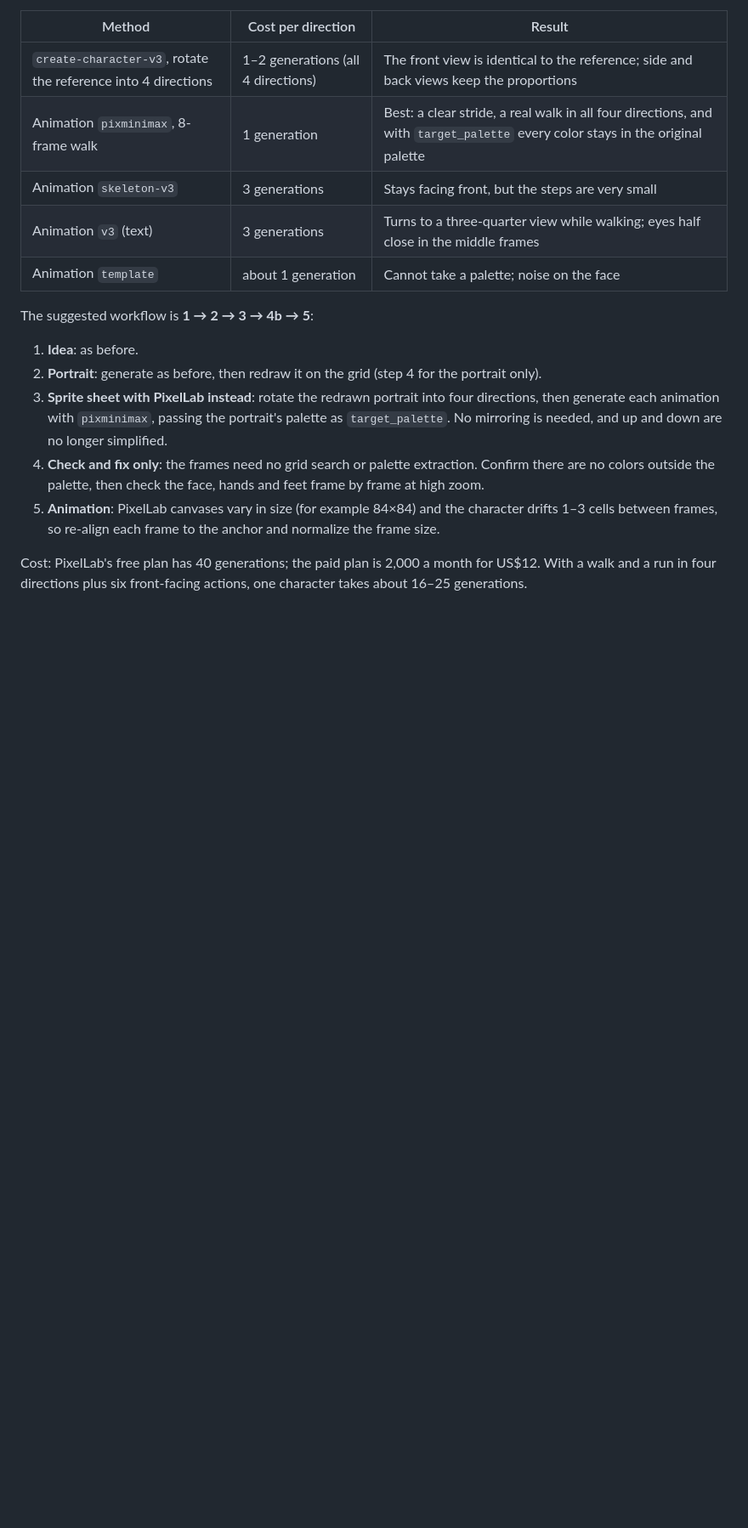
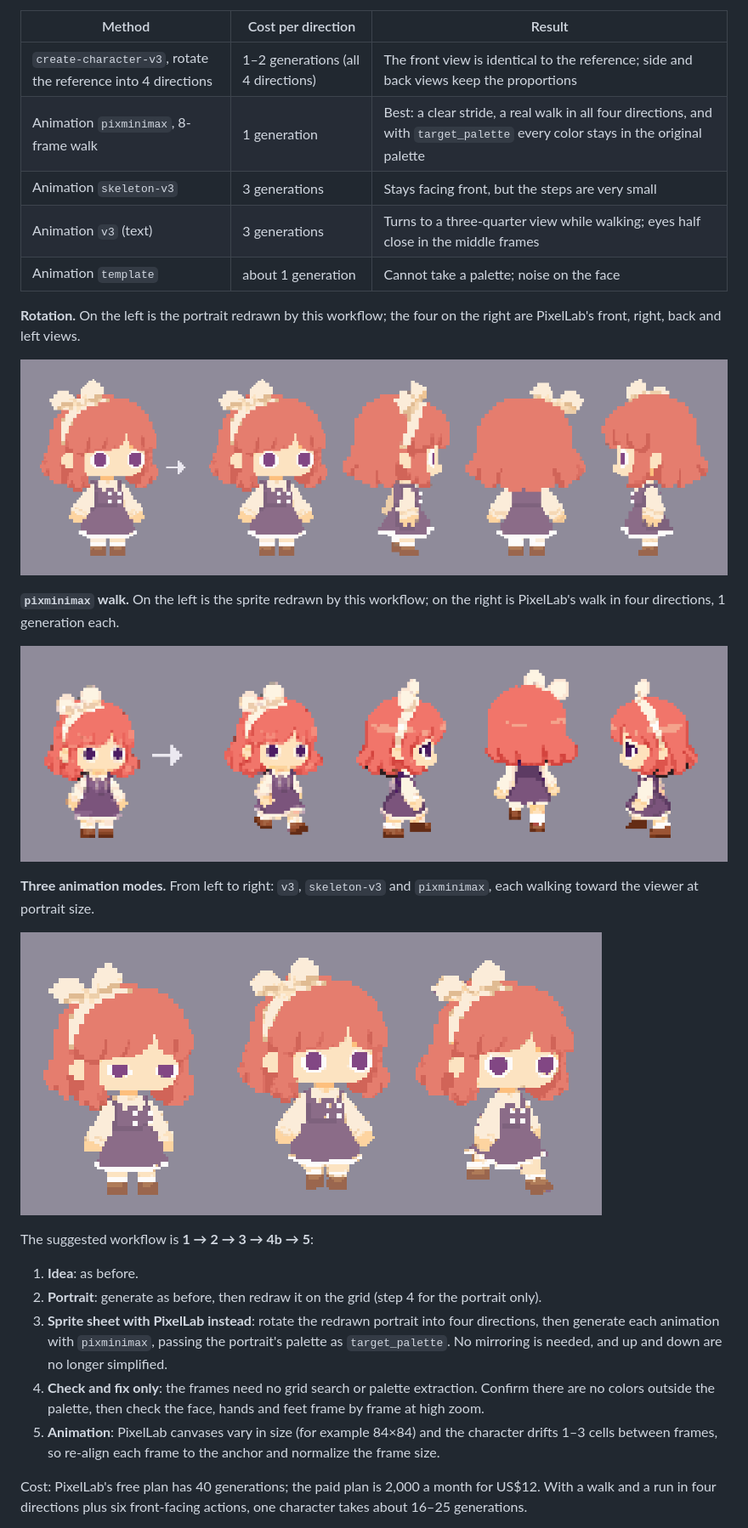
Before and after one commit to funkuki/pixel-redraw, a Markdown page: README.md, the part around the change. Shown at 85% size. Drawn GitHub-style; pictures changed too: assets/pixellab_modes.gif (added), assets/pixellab_rotate.png (added), assets/pixellab_walk_sprite.gif (added); blank space fills up the shorter version.

Commit message:
README: add PixelLab test images
Co-Authored-By: Claude Opus 5.5 <noreply@anthropic.com>

```diff
--- a/README.md
+++ b/README.md
@@ -119,6 +119,18 @@ This section is a recommendation from testing. **The skill does not include it y
 | Animation `v3` (text) | 3 generations | Turns to a three-quarter view while walking; eyes half close in the middle frames |
 | Animation `template` | about 1 generation | Cannot take a palette; noise on the face |
 
+**Rotation.** On the left is the portrait redrawn by this workflow; the four on the right are PixelLab's front, right, back and left views.
+
+![PixelLab rotating the redrawn portrait into four directions](assets/pixellab_rotate.png)
+
+**`pixminimax` walk.** On the left is the sprite redrawn by this workflow; on the right is PixelLab's walk in four directions, 1 generation each.
+
+![PixelLab pixminimax walk in four directions](assets/pixellab_walk_sprite.gif)
+
+**Three animation modes.** From left to right: `v3`, `skeleton-v3` and `pixminimax`, each walking toward the viewer at portrait size.
+
+![Comparison of three animation modes](assets/pixellab_modes.gif)
+
 The suggested workflow is **1 → 2 → 3 → 4b → 5**:
 
 1. **Idea**: as before.
```
Also changed, not shown: README.zh-TW.md (+12 -0 lines).
